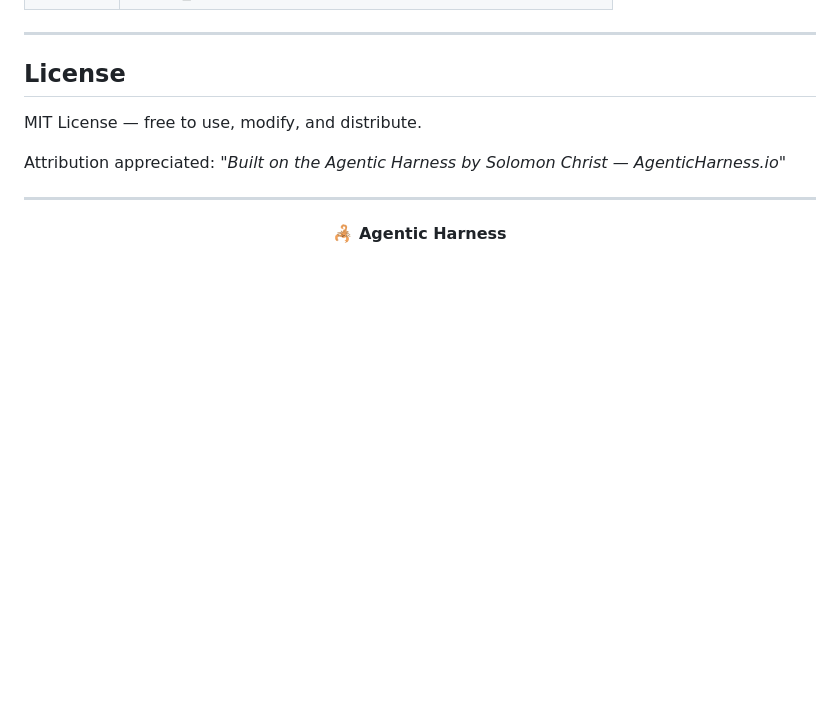
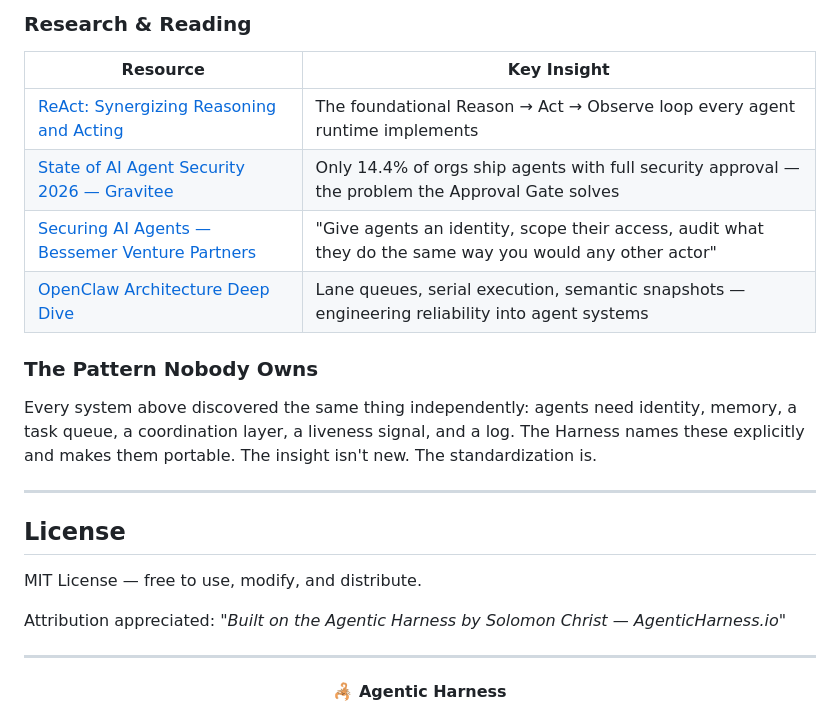
Before and after one commit to SolomonChrist/AgenticHarness, a Markdown page: README.md, the part around one of its changes. GitHub-like rendering; blank space fills up the shorter version.

```diff
--- a/README.md
+++ b/README.md
@@ -485,3 +499,15 @@ The Harness is an open standard. Contributions welcome.
+### Research & Reading
+
+| Resource | Key Insight |
+|----------|------------|
+| [ReAct: Synergizing Reasoning and Acting](https://arxiv.org/abs/2210.03629) | The foundational Reason → Act → Observe loop every agent runtime implements |
+| [State of AI Agent Security 2026 — Gravitee](https://www.gravitee.io/blog/state-of-ai-agent-security-2026-report-when-adoption-outpaces-control) | Only 14.4% of orgs ship agents with full security approval — the problem the Approval Gate solves |
+| [Securing AI Agents — Bessemer Venture Partners](https://www.bvp.com/atlas/securing-ai-agents-the-defining-cybersecurity-challenge-of-2026) | "Give agents an identity, scope their access, audit what they do the same way you would any other actor" |
+| [OpenClaw Architecture Deep Dive](https://ppaolo.substack.com/p/openclaw-system-architecture-overview) | Lane queues, serial execution, semantic snapshots — engineering reliability into agent systems |
+
+### The Pattern Nobody Owns
+
+Every system above discovered the same thing independently: agents need identity, memory, a task queue, a coordination layer, a liveness signal, and a log. The Harness names these explicitly and makes them portable. The insight isn't new. The standardization is.
 
 ---
 
```
Also changed, not shown: other parts of README.md (+40 -26 lines).
